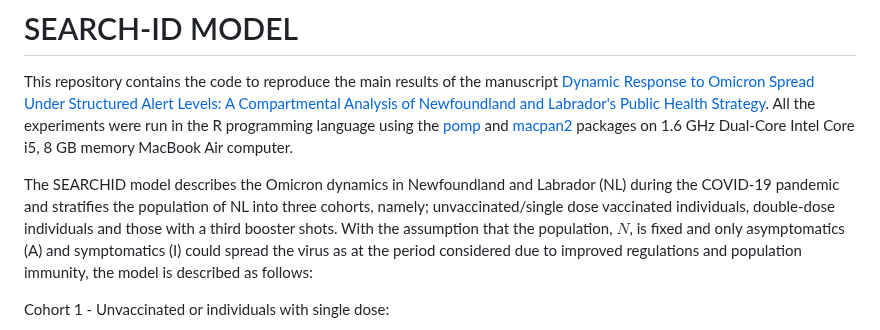
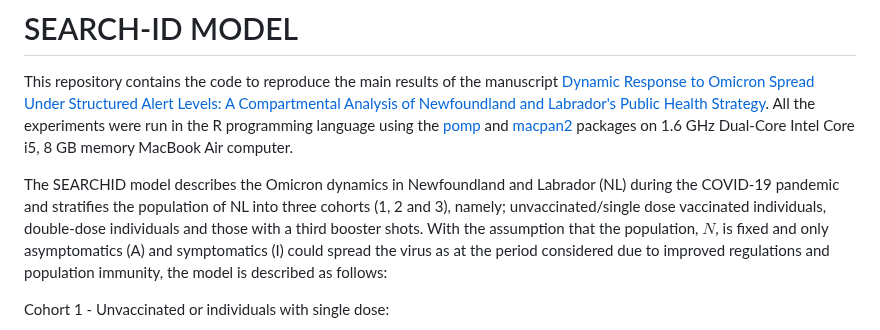
Before and after one commit to francisanokye/SEARCH-ID-MODEL, a Markdown page: README.md, the part around the change. Drawn GitHub-style.

```diff
--- a/README.md
+++ b/README.md
@@ -2,7 +2,7 @@
 
 This repository contains the code to reproduce the main results of the manuscript [Dynamic Response to Omicron Spread Under Structured Alert Levels: A Compartmental Analysis of Newfoundland and Labrador's Public Health Strategy](https://). All the experiments were run in the R programming language using the [pomp](https://kingaa.github.io/pomp/install.html) and [macpan2](https://github.com/canmod/macpan2) packages on 1.6 GHz Dual-Core Intel Core i5, 8 GB memory MacBook Air computer.
 
-The SEARCHID model describes the Omicron dynamics in Newfoundland and Labrador (NL) during the COVID-19 pandemic and stratifies the population of NL into three cohorts, namely; unvaccinated/single dose vaccinated individuals, double-dose individuals and those with a third booster shots. With the assumption that the population, $N$, is fixed and only asymptomatics (A) and symptomatics (I) could spread the virus as at the period considered due to improved regulations and population immunity, the model is described as follows:
+The SEARCHID model describes the Omicron dynamics in Newfoundland and Labrador (NL) during the COVID-19 pandemic and stratifies the population of NL into three cohorts (1, 2 and 3), namely; unvaccinated/single dose vaccinated individuals, double-dose individuals and those with a third booster shots. With the assumption that the population, $N$, is fixed and only asymptomatics (A) and symptomatics (I) could spread the virus as at the period considered due to improved regulations and population immunity, the model is described as follows:
 
 Cohort 1 - Unvaccinated or individuals with single dose:
 
```
